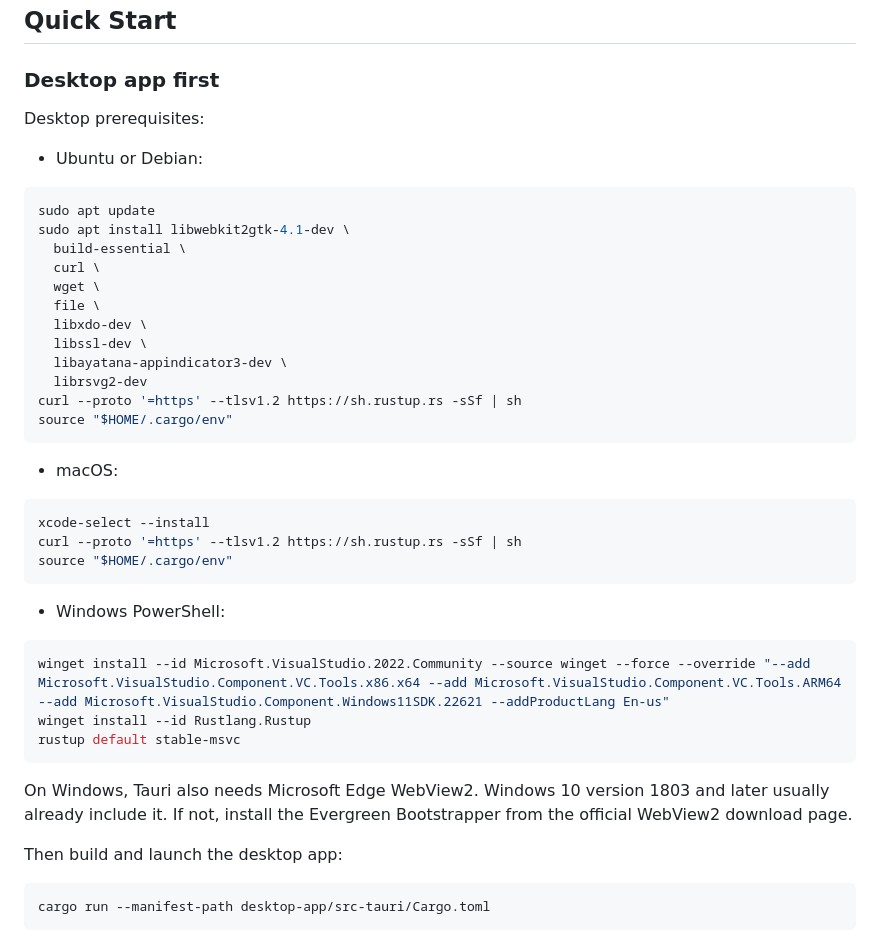
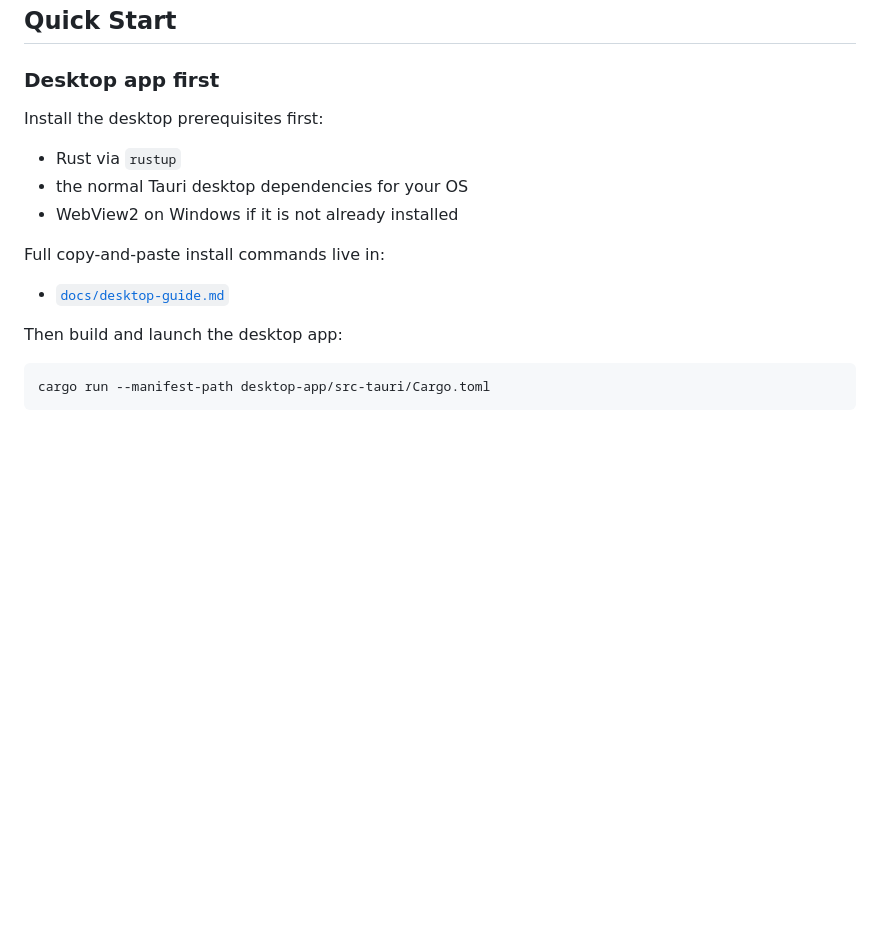
Before and after one commit to michaelhutchings-napier/nifi-flow-upgrade-advisor, a Markdown page: README.md, the part around the change. GitHub-like rendering; blank space fills up the shorter version.

Commit message:
Trim README desktop install section

````diff
--- a/README.md
+++ b/README.md
@@ -70,42 +70,15 @@ What `publish` covers now:
 
 ### Desktop app first
 
-Desktop prerequisites:
+Install the desktop prerequisites first:
 
-- Ubuntu or Debian:
+- Rust via `rustup`
+- the normal Tauri desktop dependencies for your OS
+- WebView2 on Windows if it is not already installed
 
-```bash
-sudo apt update
-sudo apt install libwebkit2gtk-4.1-dev \
-  build-essential \
-  curl \
-  wget \
-  file \
-  libxdo-dev \
-  libssl-dev \
-  libayatana-appindicator3-dev \
-  librsvg2-dev
-curl --proto '=https' --tlsv1.2 https://sh.rustup.rs -sSf | sh
-source "$HOME/.cargo/env"
-```
+Full copy-and-paste install commands live in:
 
-- macOS:
-
-```bash
-xcode-select --install
-curl --proto '=https' --tlsv1.2 https://sh.rustup.rs -sSf | sh
-source "$HOME/.cargo/env"
-```
-
-- Windows PowerShell:
-
-```powershell
-winget install --id Microsoft.VisualStudio.2022.Community --source winget --force --override "--add Microsoft.VisualStudio.Component.VC.Tools.x86.x64 --add Microsoft.VisualStudio.Component.VC.Tools.ARM64 --add Microsoft.VisualStudio.Component.Windows11SDK.22621 --addProductLang En-us"
-winget install --id Rustlang.Rustup
-rustup default stable-msvc
-```
-
-On Windows, Tauri also needs Microsoft Edge WebView2. Windows 10 version 1803 and later usually already include it. If not, install the Evergreen Bootstrapper from the official WebView2 download page.
+- [`docs/desktop-guide.md`](docs/desktop-guide.md)
 
 Then build and launch the desktop app:
 
````
